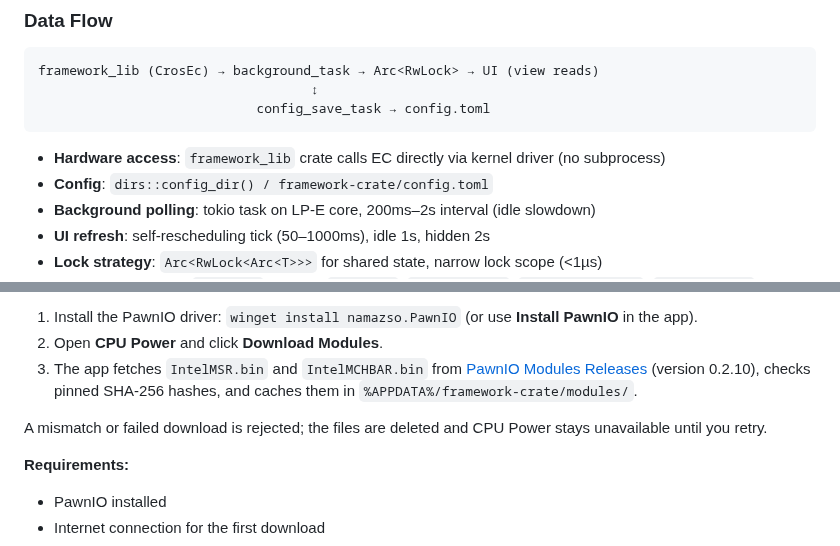
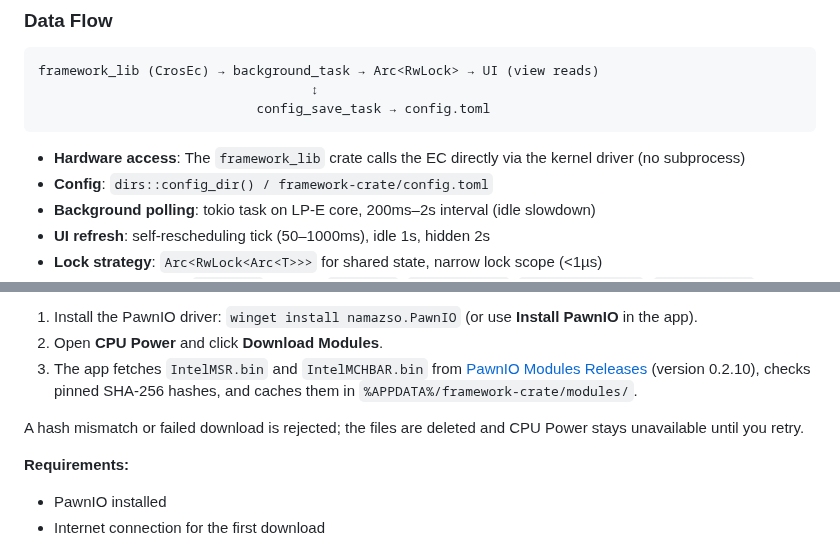
Before and after one commit to vincent-chang-rightfighter/Framework-Crate, a Markdown page: README.md, 2 parts joined by grey strips. Drawn GitHub-style.

````diff
--- a/README.md
+++ b/README.md
@@ -95,7 +97,7 @@ framework_lib (CrosEc) → background_task → Arc<RwLock> → UI (view reads)
                             config_save_task → config.toml
 ```
 
-- **Hardware access**: `framework_lib` crate calls EC directly via kernel driver (no subprocess)
+- **Hardware access**: The `framework_lib` crate calls the EC directly via the kernel driver (no subprocess)
 - **Config**: `dirs::config_dir() / framework-crate/config.toml`
 - **Background polling**: tokio task on LP-E core, 200ms–2s interval (idle slowdown)
 - **UI refresh**: self-rescheduling tick (50–1000ms), idle 1s, hidden 2s
@@ -170,7 +172,7 @@ The section reads and optionally writes PL1/PL2 via official PawnIO Modules. Tho
 2. Open **CPU Power** and click **Download Modules**.
 3. The app fetches `IntelMSR.bin` and `IntelMCHBAR.bin` from [PawnIO Modules Releases](https://github.com/namazso/PawnIO.Modules/releases) (version 0.2.10), checks pinned SHA-256 hashes, and caches them in `%APPDATA%/framework-crate/modules/`.
 
-A mismatch or failed download is rejected; the files are deleted and CPU Power stays unavailable until you retry.
+A hash mismatch or failed download is rejected; the files are deleted and CPU Power stays unavailable until you retry.
 
 **Requirements:**
 - PawnIO installed
````
Also changed, not shown: other parts of README.md (+7 -5 lines), images/Framework-Crate-v0.3.0-2.png (added), images/Framework-Crate-v0.3.0.png (added), images/Framework-Crate.png (renamed from Framework-Crate.png), 4 other files.
